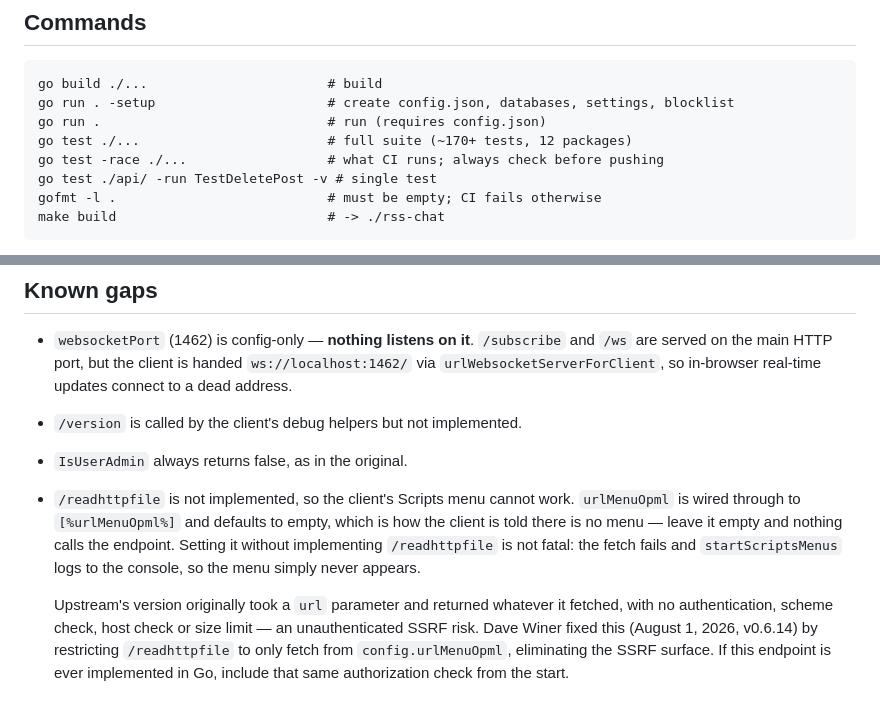
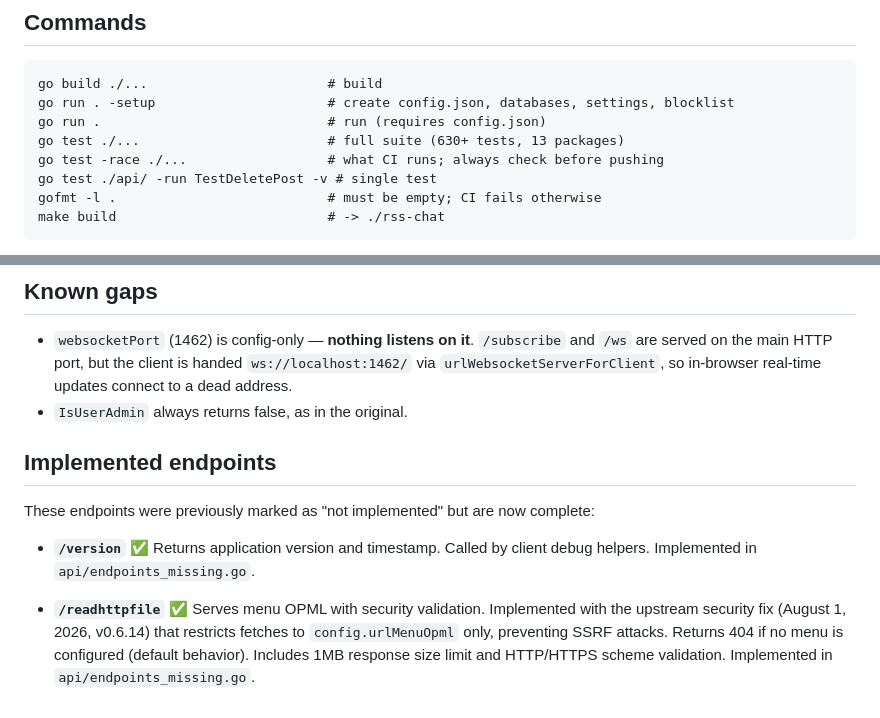
Before and after one commit to roberte3/rss.chat.go, a Markdown page: CLAUDE.md, 2 parts joined by grey strips. GitHub-like rendering.

```diff
--- a/CLAUDE.md
+++ b/CLAUDE.md
@@ -17,7 +17,7 @@ reference is gitignored, so clone it separately when you need it:
     go build ./...                       # build
     go run . -setup                      # create config.json, databases, settings, blocklist
     go run .                             # run (requires config.json)
-    go test ./...                        # full suite (~170+ tests, 12 packages)
+    go test ./...                        # full suite (630+ tests, 13 packages)
     go test -race ./...                  # what CI runs; always check before pushing
     go test ./api/ -run TestDeletePost -v # single test
     gofmt -l .                           # must be empty; CI fails otherwise
@@ -184,16 +184,17 @@ When fixing a bug, confirm the new test fails against the old behaviour before c
 - `websocketPort` (1462) is config-only — **nothing listens on it**. `/subscribe` and `/ws` are
   served on the main HTTP port, but the client is handed `ws://localhost:1462/` via
   `urlWebsocketServerForClient`, so in-browser real-time updates connect to a dead address.
-- `/version` is called by the client's debug helpers but not implemented.
 - `IsUserAdmin` always returns false, as in the original.
-- `/readhttpfile` is not implemented, so the client's Scripts menu cannot work. `urlMenuOpml`
-  is wired through to `[%urlMenuOpml%]` and defaults to empty, which is how the client is
-  told there is no menu — leave it empty and nothing calls the endpoint. Setting it without
-  implementing `/readhttpfile` is not fatal: the fetch fails and `startScriptsMenus` logs to
-  the console, so the menu simply never appears.
 
-  Upstream's version originally took a `url` parameter and returned whatever it fetched, with no
-  authentication, scheme check, host check or size limit — an unauthenticated SSRF risk.
-  Dave Winer fixed this (August 1, 2026, v0.6.14) by restricting `/readhttpfile` to only
-  fetch from `config.urlMenuOpml`, eliminating the SSRF surface. If this endpoint is ever
-  implemented in Go, include that same authorization check from the start.
+## Implemented endpoints
+
+These endpoints were previously marked as "not implemented" but are now complete:
+
+- **`/version`** ✅ Returns application version and timestamp. Called by client debug helpers.
+  Implemented in `api/endpoints_missing.go`.
+
+- **`/readhttpfile`** ✅ Serves menu OPML with security validation. Implemented with the
+  upstream security fix (August 1, 2026, v0.6.14) that restricts fetches to `config.urlMenuOpml`
+  only, preventing SSRF attacks. Returns 404 if no menu is configured (default behavior).
+  Includes 1MB response size limit and HTTP/HTTPS scheme validation. Implemented in
+  `api/endpoints_missing.go`.
```
Also changed, not shown: PROJECT_STATUS.md (+9 -6 lines), README.md (+11 -4 lines).
